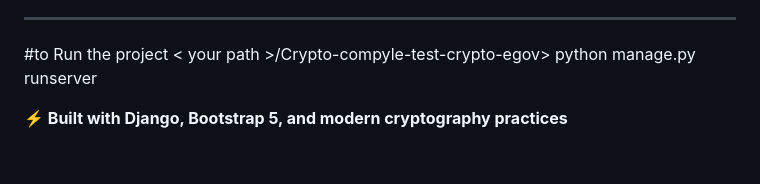
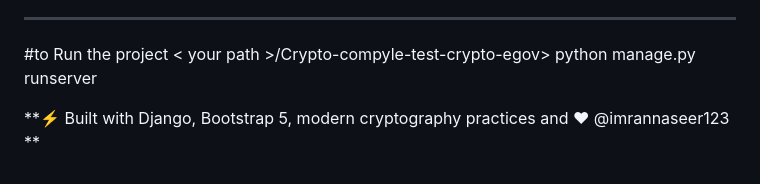
Before and after one commit to imrannaseer123/Cryptographic-egov-website, a Markdown page: README.md, the part around the change. Rendered like a GitHub page.

```diff
--- a/README.md
+++ b/README.md
@@ -233,4 +233,4 @@ For issues and questions:
 #to Run the project
 < your path >/Crypto-compyle-test-crypto-egov> python manage.py runserver
 
-**⚡ Built with Django, Bootstrap 5, and modern cryptography practices**
+**⚡ Built with Django, Bootstrap 5, modern cryptography practices and ❤ @imrannaseer123  **
```
